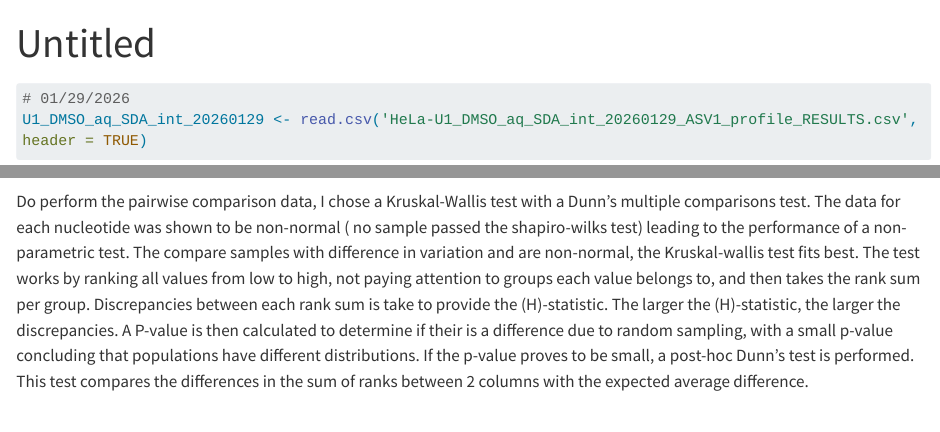
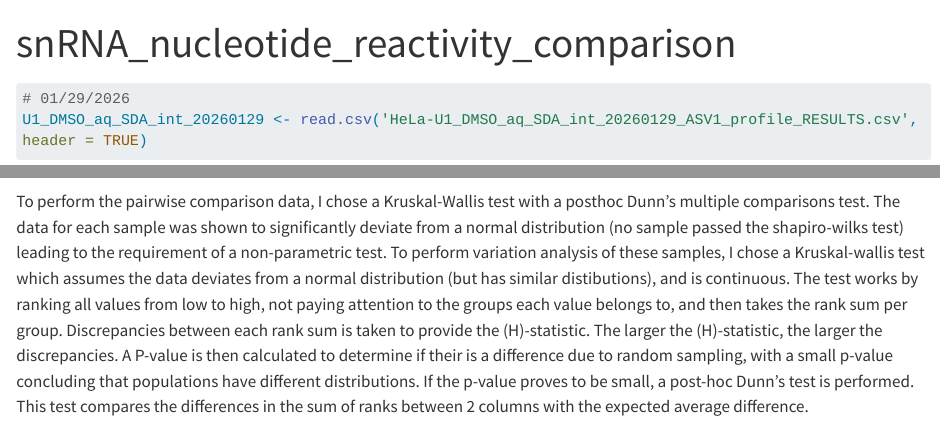
Before and after one commit to wjarret/Thesis_Code_Book, a Quarto document (snRNA data analysis/R-Studio/snRNA_nucleotide_reactivity_comparison.qmd): the page in a window 1100 px wide, from its top, and a second part further down, joined at a grey line. Rendered offline with R 4.5, knitr and Pandoc in place of Quarto, with nearby package versions; some code elsewhere in the file could not run offline; long lines of code are wrapped.

Commit message:
Revise snRNA nucleotide reactivity comparison analysis
Updated the title of the document and added a detailed analysis of nucleotide reactivity comparison including statistical tests and visualizations.

````diff
--- a/snRNA data analysis/R-Studio/snRNA_nucleotide_reactivity_comparison.qmd
+++ b/snRNA data analysis/R-Studio/snRNA_nucleotide_reactivity_comparison.qmd
@@ -1,5 +1,5 @@
 ---
-title: "Untitled"
+title: "snRNA_nucleotide_reactivity_comparison"
 format: html
 editor: visual
 ---
@@ -273,7 +273,7 @@ nucleotide_summary <- comparison_df %>%
   )
 ```
 
-Do perform the pairwise comparison data, I chose a Kruskal-Wallis test with a Dunn's multiple comparisons test. The data for each nucleotide was shown to be non-normal ( no sample passed the shapiro-wilks test) leading to the performance of a non-parametric test. The compare samples with difference in variation and are non-normal, the Kruskal-wallis test fits best. The test works by ranking all values from low to high, not paying attention to groups each value belongs to, and then takes the rank sum per group. Discrepancies between each rank sum is take to provide the (H)-statistic. The larger the (H)-statistic, the larger the discrepancies. A P-value is then calculated to determine if their is a difference due to random sampling, with a small p-value concluding that populations have different distributions. If the p-value proves to be small, a post-hoc Dunn's test is performed. This test compares the differences in the sum of ranks between 2 columns with the expected average difference.
+To perform the pairwise comparison data, I chose a Kruskal-Wallis test with a posthoc Dunn's multiple comparisons test. The data for each sample was shown to significantly deviate from a normal distribution (no sample passed the shapiro-wilks test) leading to the requirement of a non-parametric test. To perform variation analysis of these samples, I chose a Kruskal-wallis test which assumes the data deviates from a normal distribution (but has similar distibutions), and is continuous. The test works by ranking all values from low to high, not paying attention to the groups each value belongs to, and then takes the rank sum per group. Discrepancies between each rank sum is taken to provide the (H)-statistic. The larger the (H)-statistic, the larger the discrepancies. A P-value is then calculated to determine if their is a difference due to random sampling, with a small p-value concluding that populations have different distributions. If the p-value proves to be small, a post-hoc Dunn's test is performed. This test compares the differences in the sum of ranks between 2 columns with the expected average difference.
 
 ![](images/clipboard-2311344833.png){width="464"}
 
````
Also changed, not shown: snRNA data analysis/R-Studio/snRNA_nucleotide_reactivity_comparison.qmd (2 more changed lines).
